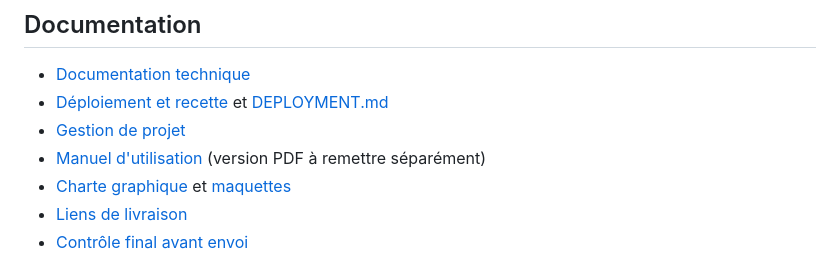
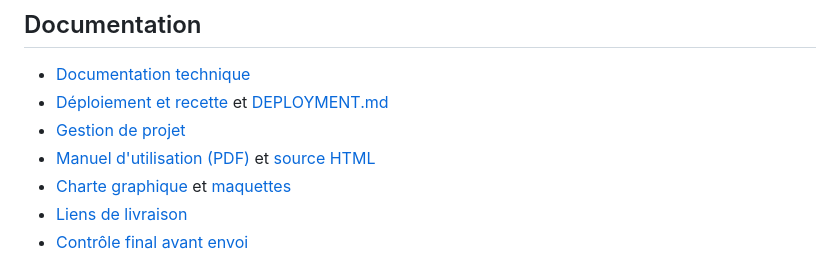
Before and after one commit to Lisbeth7788/Vite-et-Gourmand, a Markdown page: README.md, the part around the change. GitHub-like rendering.

```diff
--- a/README.md
+++ b/README.md
@@ -69,7 +69,7 @@ Ces comptes sont créés par `sql/comptes-ecf.sql` (à exécuter après `sql/sch
 - [Documentation technique](docs/documentation-technique.md)
 - [Déploiement et recette](docs/deploiement-et-recette.md) et [DEPLOYMENT.md](DEPLOYMENT.md)
 - [Gestion de projet](docs/gestion-projet.md)
-- [Manuel d'utilisation](docs/manuel-utilisation.html) (version PDF à remettre séparément)
+- [Manuel d'utilisation (PDF)](docs/manuel-utilisation.pdf) et [source HTML](docs/manuel-utilisation.html)
 - [Charte graphique](docs/charte-graphique.pdf) et [maquettes](docs/maquettes.pdf)
 - [Liens de livraison](docs/liens-livraison.md)
 - [Contrôle final avant envoi](docs/controle-final.md)
```
Also changed, not shown: docs/controle-final.md (+9 -7 lines).
